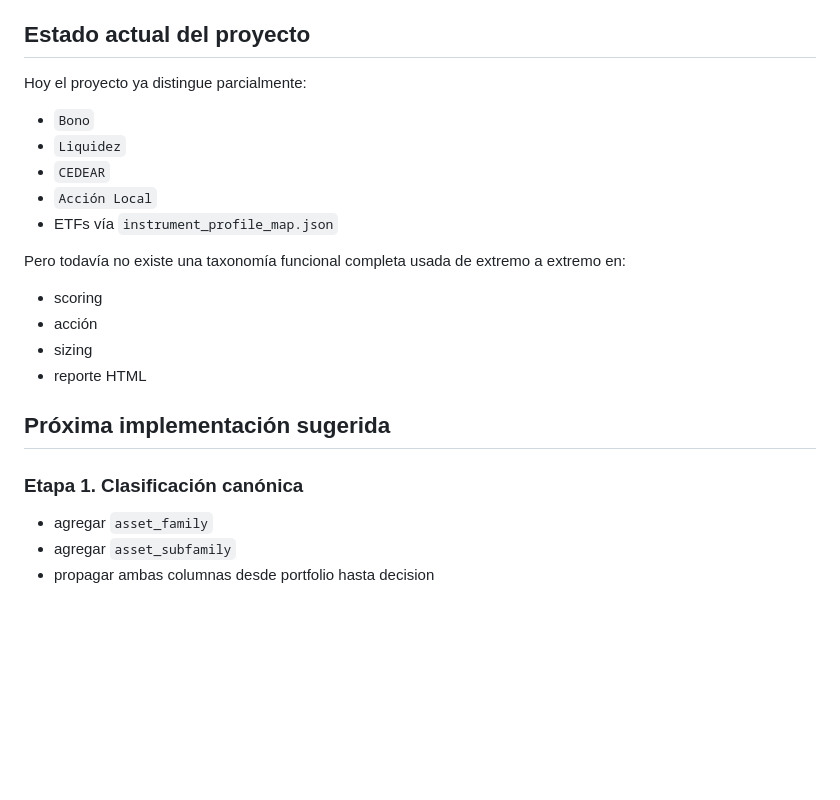
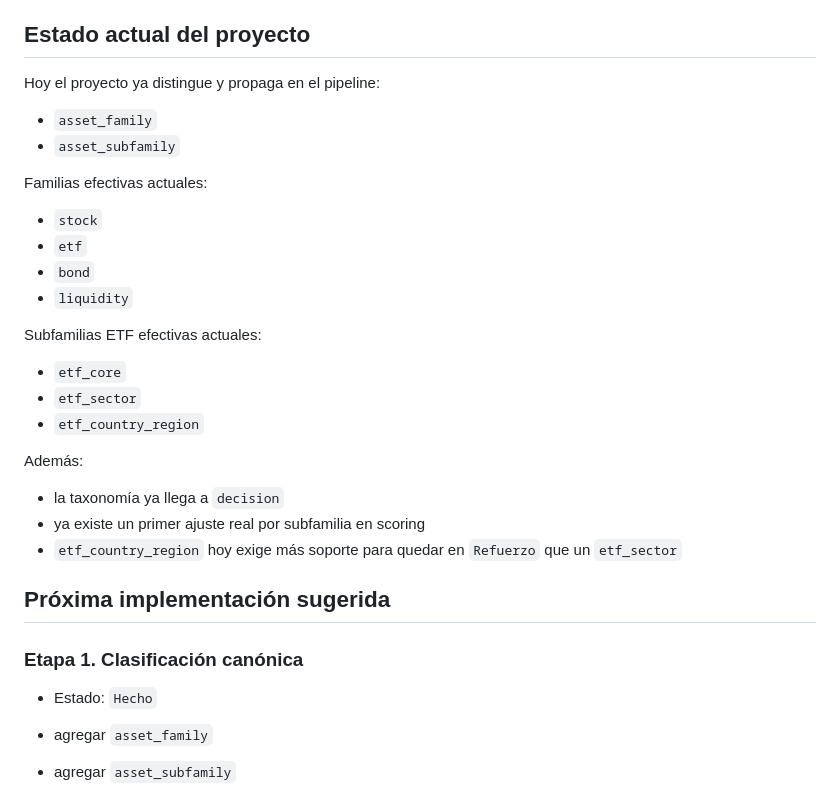
Before and after one commit to Nicokac/Cartera, a Markdown page: docs/asset-taxonomy.md, the part around one of its changes. Rendered like a GitHub page; blank space fills up the shorter version.

```diff
--- a/docs/asset-taxonomy.md
+++ b/docs/asset-taxonomy.md
@@ -135,22 +135,31 @@ Señales relevantes:
 
 ## Estado actual del proyecto
 
-Hoy el proyecto ya distingue parcialmente:
-- `Bono`
-- `Liquidez`
-- `CEDEAR`
-- `Acción Local`
-- ETFs vía `instrument_profile_map.json`
+Hoy el proyecto ya distingue y propaga en el pipeline:
+- `asset_family`
+- `asset_subfamily`
 
-Pero todavía no existe una taxonomía funcional completa usada de extremo a extremo en:
-- scoring
-- acción
-- sizing
-- reporte HTML
+Familias efectivas actuales:
+- `stock`
+- `etf`
+- `bond`
+- `liquidity`
+
+Subfamilias ETF efectivas actuales:
+- `etf_core`
+- `etf_sector`
+- `etf_country_region`
+
+Además:
+- la taxonomía ya llega a `decision`
+- ya existe un primer ajuste real por subfamilia en scoring
+- `etf_country_region` hoy exige más soporte para quedar en `Refuerzo` que un `etf_sector`
 
 ## Próxima implementación sugerida
 
 ### Etapa 1. Clasificación canónica
+
+- Estado: `Hecho`
 
 - agregar `asset_family`
 - agregar `asset_subfamily`
```
Also changed, not shown: other parts of docs/asset-taxonomy.md (+24 -7 lines), docs/refactor-roadmap.md (+25 -1 lines), 1 other file.
